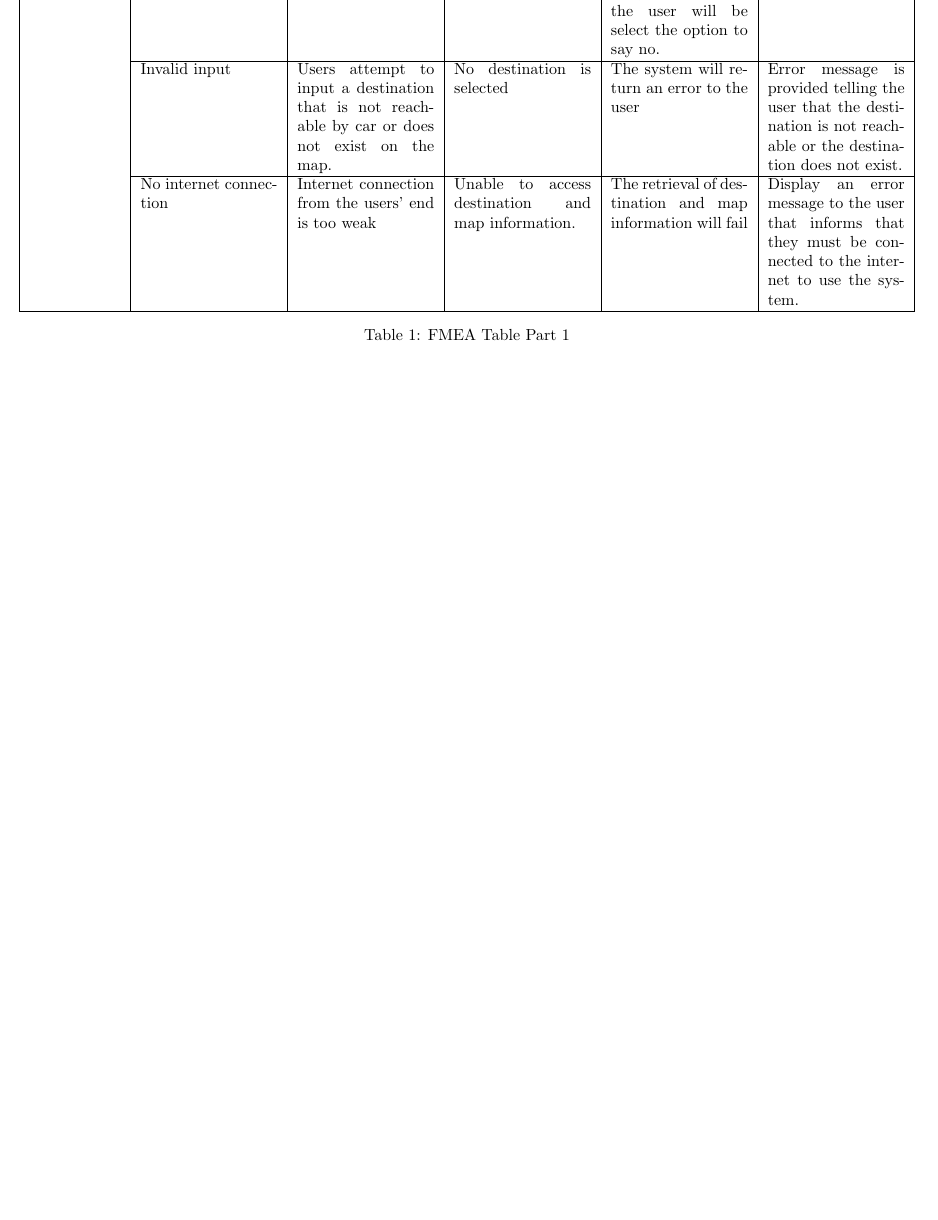
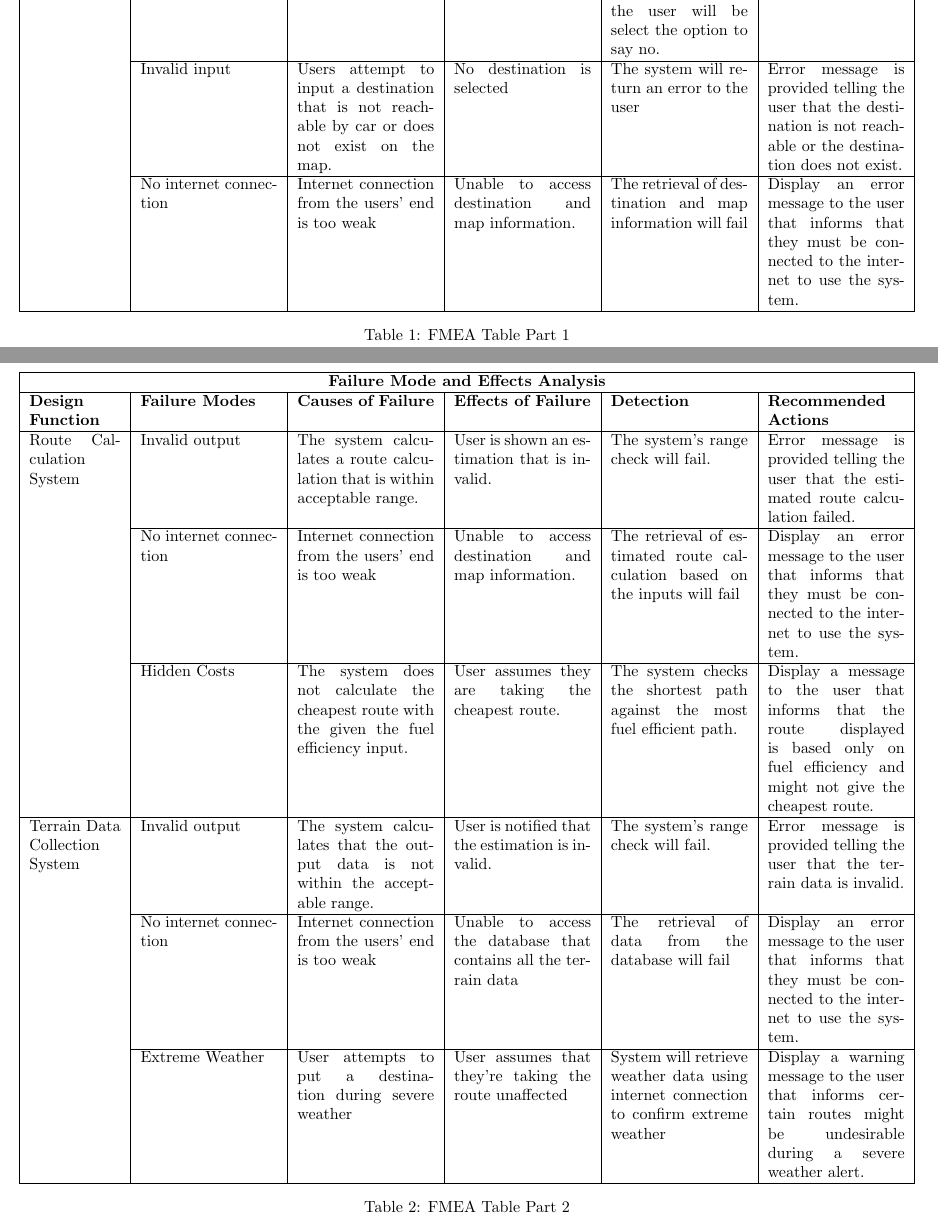
Before and after one commit to mehtaj8/Greenway, a LaTeX document (docs/HazardAnalysis/HazardAnalysis.tex): part of page 8 of 8 before the commit and two parts of pages 8 and 9 of 11 after it, the two joined at a grey line, cut so that both start at the same text, the shorter picture padded with empty space. Compiled offline with pdfLaTeX.

Commit message:
FMEA Worksheet Updated

```diff
--- a/docs/HazardAnalysis/HazardAnalysis.tex
+++ b/docs/HazardAnalysis/HazardAnalysis.tex
@@ -164,3 +164,24 @@ This component is responsible for calculating fuel cost taking into consideratio
 	\label{FMEAPart1}
 \end{table}
 
+\begin{table}[htbp]
+	\centering
+	\makebox[\linewidth]{
+	\begin{tabular}{|p{2cm}|p{3cm}|p{3cm}|p{3cm}|p{3cm}|p{3cm}|}
+		\multicolumn{6}{c}{}\\
+		\hline
+		\multicolumn{6}{|c|}{\textbf{Failure Mode and Effects Analysis}}\\
+		\hline
+		\textbf{Design Function} & \textbf{Failure Modes} & \textbf{Causes of Failure} & \textbf{Effects of Failure} & \textbf{Detection} & \textbf{Recommended Actions} \\ \hline
+
+    	Route Calculation System & Invalid output & The system calculates a route calculation that is within acceptable range. & User is shown an estimation that is invalid. & The system's range check will fail. & Error message is provided telling the user that the estimated route calculation failed.\\ \cline{2-6}
+    	& No internet connection & Internet connection from the users' end is too weak & Unable to access destination and map information. & The retrieval of estimated route calculation based on the inputs will fail & Display an error message to the user that informs that they must be connected to the internet to use the system. \\ \cline{2-6}
+    	& Hidden Costs & The system does not calculate the cheapest route with the given the fuel efficiency input. & User assumes they are taking the cheapest route. & The system checks the shortest path against the most fuel efficient path. & Display a message to the user that informs that the route displayed is based only on fuel efficiency and might not give the cheapest route.\\ \hline
+
+    	Terrain Data Collection System & Invalid output & The system calculates that the output data is not within the acceptable range. & User is notified that the estimation is invalid. & The system's range check will fail. & Error message is provided telling the user that the terrain data is invalid. \\ \cline{2-6}
+    	& No internet connection & Internet connection from the users' end is too weak & Unable to access the database that contains all the terrain data & The retrieval of data from the database will fail & Display an error message to the user that informs that they must be connected to the internet to use the system. \\ \cline{2-6}
+    	& Extreme Weather & User attempts to put a destination during severe weather & User assumes that they're taking the route unaffected & System will retrieve weather data using internet connection to confirm extreme weather & Display a warning message to the user that informs certain routes might be undesirable during a severe weather alert. \\ \hline
+	\end{tabular}
+}
+
+	\caption{FMEA Table Part 2}
@@ -166,0 +197,6 @@ This component is responsible for calculating fuel cost taking into consideratio
+		\multicolumn{6}{|c|}{\textbf{Failure Mode and Effects Analysis}}\\
+		\hline
+		\textbf{Design Function} & \textbf{Failure Modes} & \textbf{Causes of Failure} & \textbf{Effects of Failure} & \textbf{Detection} & \textbf{Recommended Actions} \\ \hline
+
+    	Fuel Cost Calculation System & Invalid output & The system calculates a fuel cost calculation that is within acceptable range. & User is shown an estimation that is invalid. & The system's range check will fail. & Error message is provided telling the user that the estimated fuel cost calculation failed.\\ \cline{2-6}
+    	& No internet connection & Internet connection from the users' end is too weak & Unable to access destination and map information. & The retrieval of estimated fuel cost calculation based on the inputs will fail & Display an error message to the user that informs that they must be connected to the internet to use the system. \\ \cline{2-6}
@@ -167,3 +208,8 @@ This component is responsible for calculating fuel cost taking into consideratio
+	\label{FMEAPart1}
+\end{table}
+
+\newpage
+
 \section{Conclusion}
 In summary, it is important to realize the potential hazards of each function to avoid potential risks and negative experiences for the user. The above document contents highlight
 important safety considerations along with risks/failures for each function. This will ensure
```
Also changed, not shown: docs/HazardAnalysis/HazardAnalysis.pdf, docs/HazardAnalysis/HazardAnalysis.tex (14 more changed lines).
